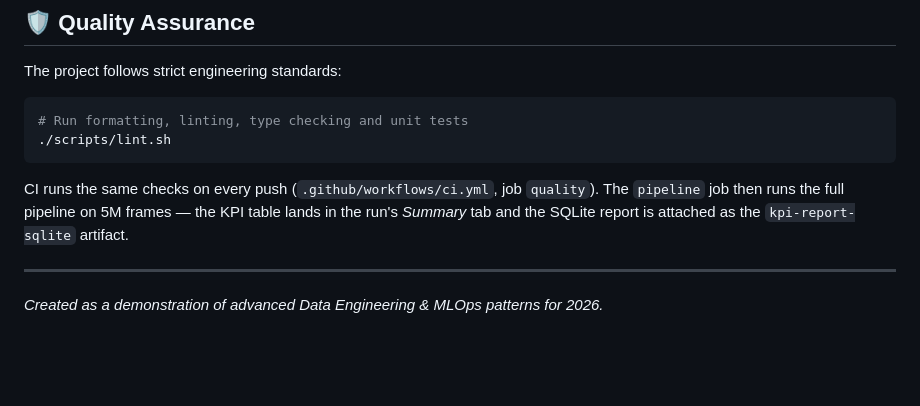
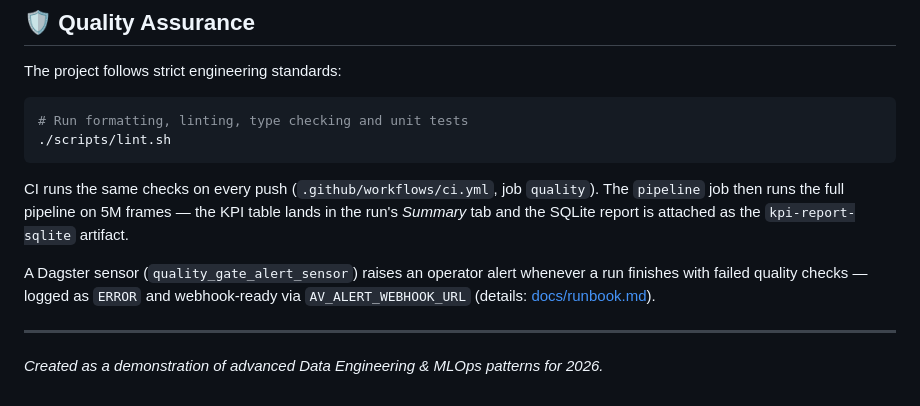
Before and after one commit to sepawid/av-portfolio, a Markdown page: README.md, the part around the change. GitHub-like rendering; blank space fills up the shorter version.

```diff
--- a/README.md
+++ b/README.md
@@ -162,5 +162,9 @@ CI runs the same checks on every push (`.github/workflows/ci.yml`, job `quality`
 `pipeline` job then runs the full pipeline on 5M frames — the KPI table lands in the
 run's *Summary* tab and the SQLite report is attached as the `kpi-report-sqlite` artifact.
 
+A Dagster sensor (`quality_gate_alert_sensor`) raises an operator alert whenever a run
+finishes with failed quality checks — logged as `ERROR` and webhook-ready via
+`AV_ALERT_WEBHOOK_URL` (details: [docs/runbook.md](docs/runbook.md#8-alerty-dagster-sensor)).
+
 ---
 *Created as a demonstration of advanced Data Engineering & MLOps patterns for 2026.*
```
Also changed, not shown: docs/runbook.md (+41 -0 lines), docs/figures/dagster_sensor.png (added), 3 other files.
